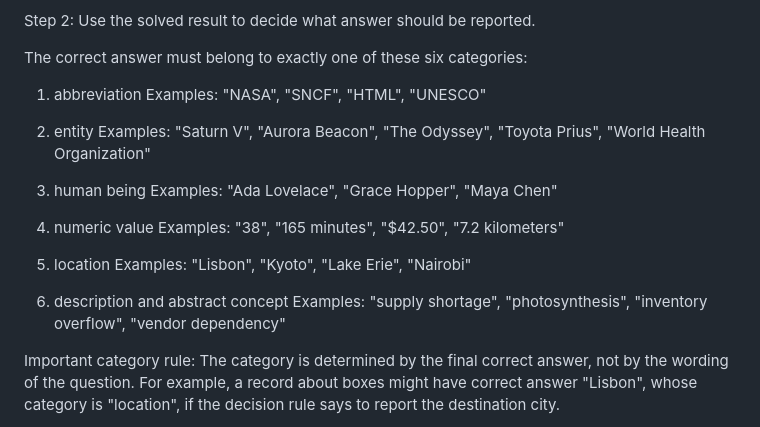
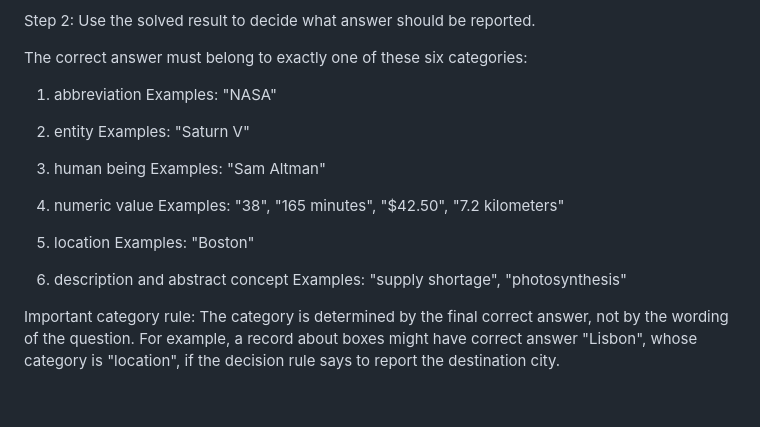
Before and after one commit to bliuak/rlm-project, a Markdown page: synthetic_prompt.md, the part around the change. Rendered like a GitHub page; blank space fills up the shorter version.

```diff
--- a/synthetic_prompt.md
+++ b/synthetic_prompt.md
@@ -12,22 +12,21 @@ Step 2: Use the solved result to decide what answer should be reported.
 The correct answer must belong to exactly one of these six categories:
 
 1. abbreviation
-   Examples: "NASA", "SNCF", "HTML", "UNESCO"
+   Examples: "NASA"
 
 2. entity
-   Examples: "Saturn V", "Aurora Beacon", "The Odyssey", "Toyota Prius", "World Health Organization"
+   Examples: "Saturn V"
 
 3. human being
-   Examples: "Ada Lovelace", "Grace Hopper", "Maya Chen"
+   Examples: "Sam Altman"
 
 4. numeric value
    Examples: "38", "165 minutes", "$42.50", "7.2 kilometers"
 
 5. location
-   Examples: "Lisbon", "Kyoto", "Lake Erie", "Nairobi"
-
+   Examples: "Boston"
 6. description and abstract concept
-   Examples: "supply shortage", "photosynthesis", "inventory overflow", "vendor dependency"
+   Examples: "supply shortage", "photosynthesis"
 
 Important category rule:
 The category is determined by the final correct answer, not by the wording of the question. For example, a record about boxes might have correct answer "Lisbon", whose category is "location", if the decision rule says to report the destination city.
```
